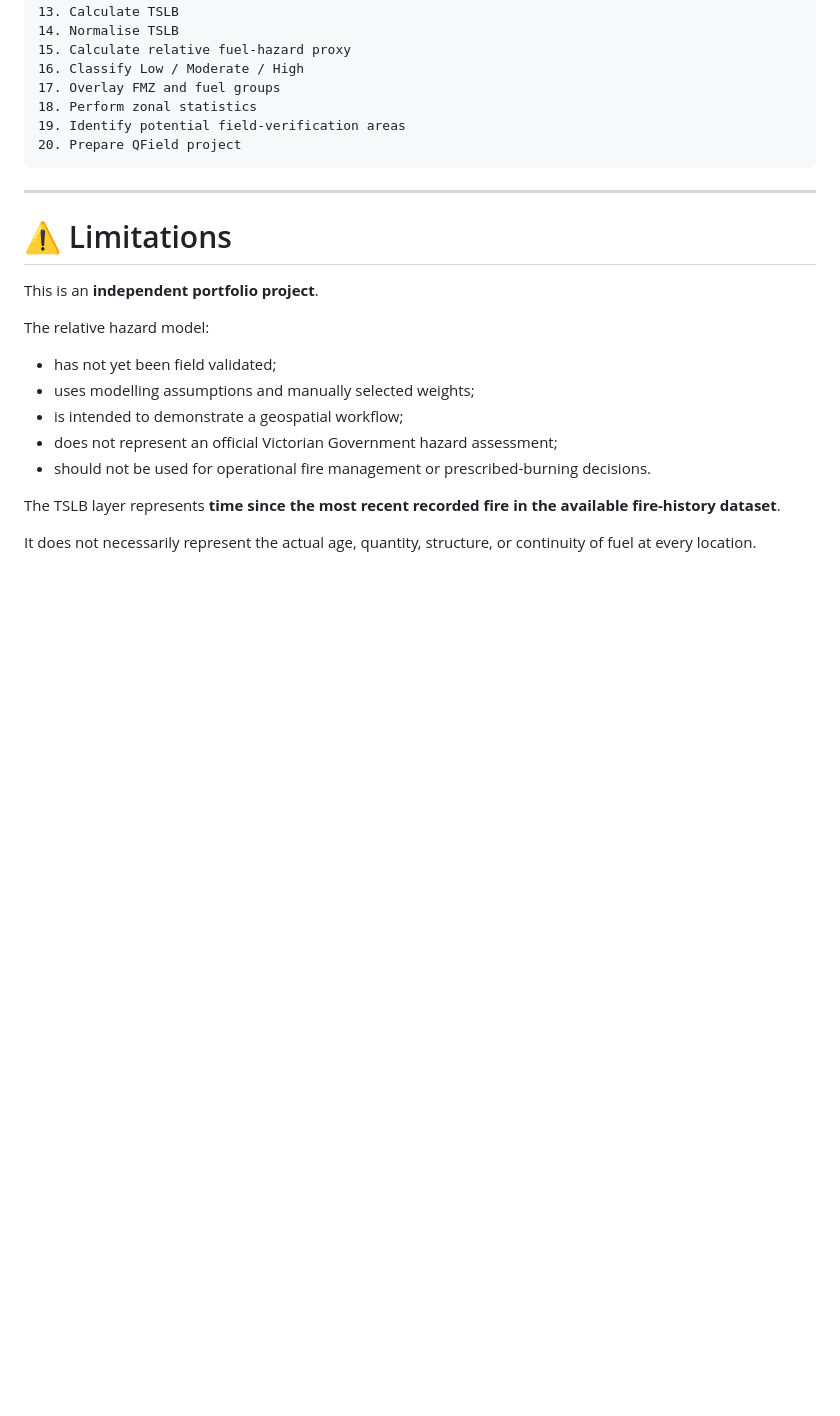
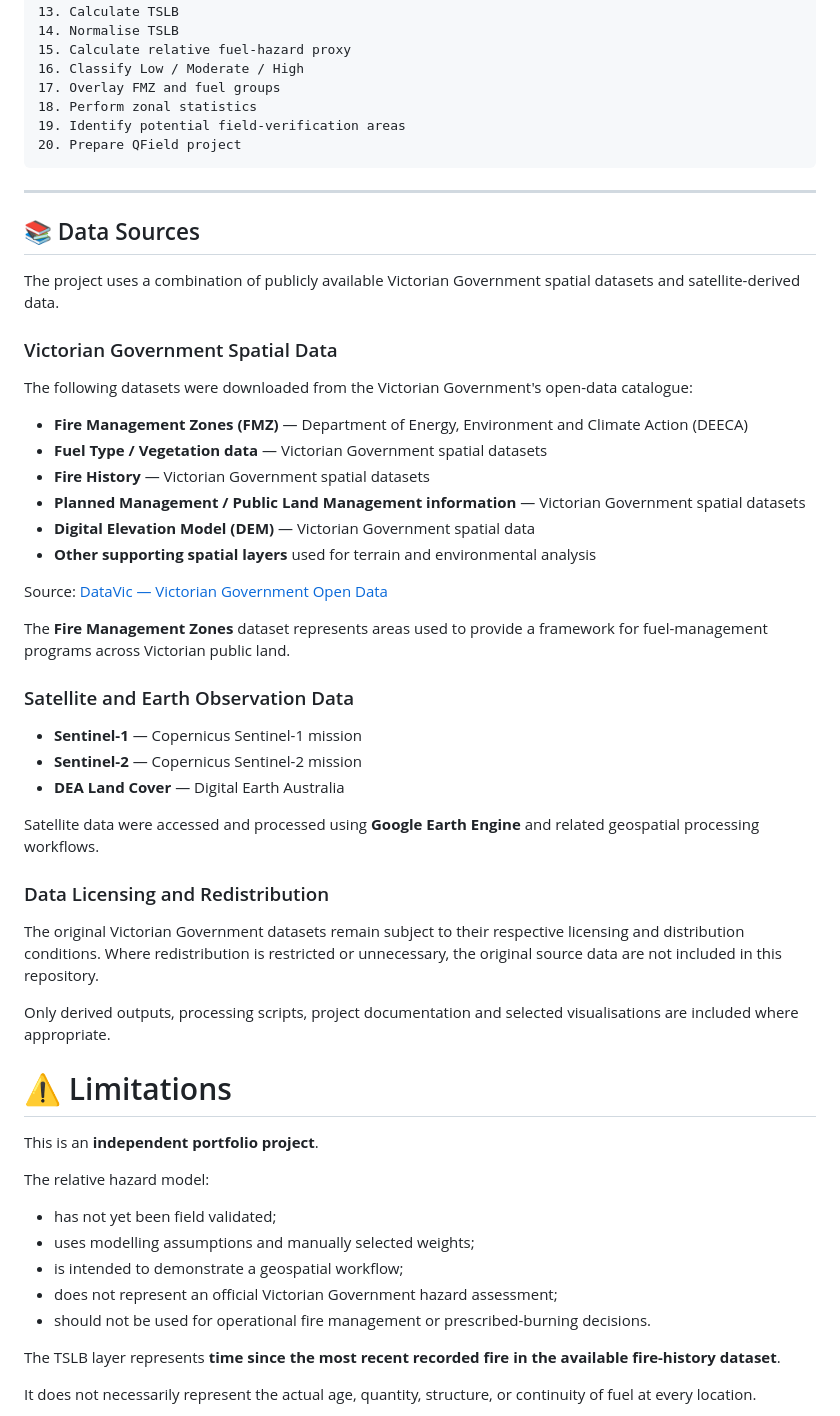
Before and after one commit to Zahra9604/victorian-fuel-hazard-mapping, a Markdown page: README.md, the part around the change. Rendered like a GitHub page; blank space fills up the shorter version.

Commit message:
add data source

````diff
--- a/README.md
+++ b/README.md
@@ -861,6 +861,38 @@ The processing sequence is:
 ```
 
 ---
+## 📚 Data Sources
+
+The project uses a combination of publicly available Victorian Government spatial datasets and satellite-derived data.
+
+### Victorian Government Spatial Data
+
+The following datasets were downloaded from the Victorian Government's open-data catalogue:
+
+* **Fire Management Zones (FMZ)** — Department of Energy, Environment and Climate Action (DEECA)
+* **Fuel Type / Vegetation data** — Victorian Government spatial datasets
+* **Fire History** — Victorian Government spatial datasets
+* **Planned Management / Public Land Management information** — Victorian Government spatial datasets
+* **Digital Elevation Model (DEM)** — Victorian Government spatial data
+* **Other supporting spatial layers** used for terrain and environmental analysis
+
+Source: [DataVic — Victorian Government Open Data](https://discover.data.vic.gov.au/)
+
+The **Fire Management Zones** dataset represents areas used to provide a framework for fuel-management programs across Victorian public land.
+
+### Satellite and Earth Observation Data
+
+* **Sentinel-1** — Copernicus Sentinel-1 mission
+* **Sentinel-2** — Copernicus Sentinel-2 mission
+* **DEA Land Cover** — Digital Earth Australia
+
+Satellite data were accessed and processed using **Google Earth Engine** and related geospatial processing workflows.
+
+### Data Licensing and Redistribution
+
+The original Victorian Government datasets remain subject to their respective licensing and distribution conditions. Where redistribution is restricted or unnecessary, the original source data are not included in this repository.
+
+Only derived outputs, processing scripts, project documentation and selected visualisations are included where appropriate.
 
 # ⚠️ Limitations
 
````
